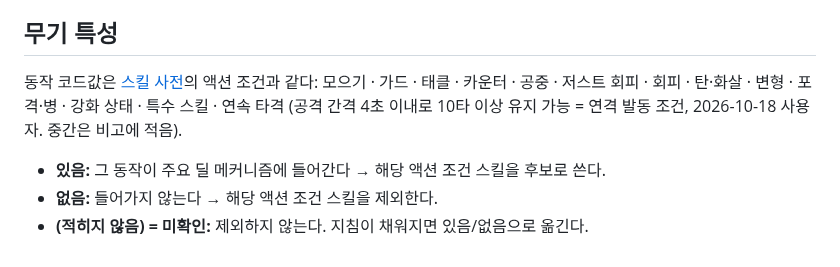
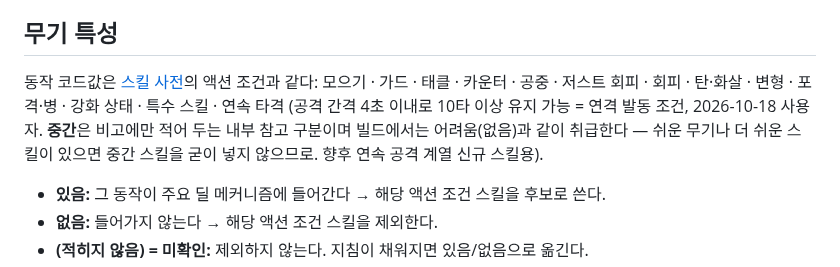
Before and after one commit to mhn-kor/mhn-kor.github.io, a Markdown page: docs/WEAPONS.md, the part around the change. Drawn GitHub-style.

```diff
--- a/docs/WEAPONS.md
+++ b/docs/WEAPONS.md
@@ -16,7 +16,7 @@
 
 ## 무기 특성
 
-동작 코드값은 [스킬 사전](SKILLS.md)의 액션 조건과 같다: 모으기 · 가드 · 태클 · 카운터 · 공중 · 저스트 회피 · 회피 · 탄·화살 · 변형 · 포격·병 · 강화 상태 · 특수 스킬 · 연속 타격 (공격 간격 4초 이내로 10타 이상 유지 가능 = 연격 발동 조건, 2026-10-18 사용자. 중간은 비고에 적음).
+동작 코드값은 [스킬 사전](SKILLS.md)의 액션 조건과 같다: 모으기 · 가드 · 태클 · 카운터 · 공중 · 저스트 회피 · 회피 · 탄·화살 · 변형 · 포격·병 · 강화 상태 · 특수 스킬 · 연속 타격 (공격 간격 4초 이내로 10타 이상 유지 가능 = 연격 발동 조건, 2026-10-18 사용자. **중간**은 비고에만 적어 두는 내부 참고 구분이며 빌드에서는 어려움(없음)과 같이 취급한다 — 쉬운 무기나 더 쉬운 스킬이 있으면 중간 스킬을 굳이 넣지 않으므로. 향후 연속 공격 계열 신규 스킬용).
 
 - **있음:** 그 동작이 주요 딜 메커니즘에 들어간다 → 해당 액션 조건 스킬을 후보로 쓴다.
 - **없음:** 들어가지 않는다 → 해당 액션 조건 스킬을 제외한다.
```
Also changed, not shown: docs/SKILLS.md (+1 -1 lines).
